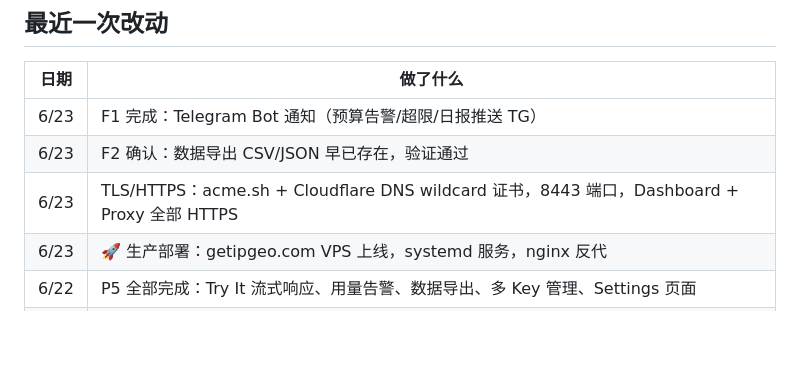
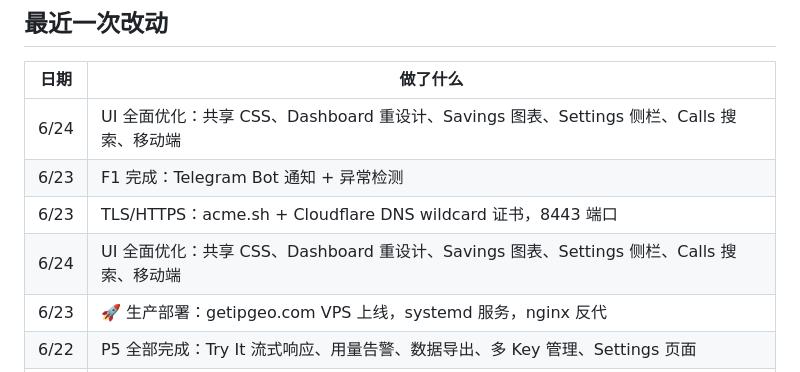
Before and after one commit to chentang1127-hub/tokenwise, a Markdown page: TODO.md, the part around the change. Drawn GitHub-style; blank space fills up the shorter version.

Commit message:
docs: update TODO.md — UI overhaul complete 2026-06-24

```diff
--- a/TODO.md
+++ b/TODO.md
@@ -44,9 +44,10 @@
 
 | 日期 | 做了什么 |
 |------|---------|
-| 6/23 | F1 完成：Telegram Bot 通知（预算告警/超限/日报推送 TG） |
-| 6/23 | F2 确认：数据导出 CSV/JSON 早已存在，验证通过 |
-| 6/23 | TLS/HTTPS：acme.sh + Cloudflare DNS wildcard 证书，8443 端口，Dashboard + Proxy 全部 HTTPS |
+| 6/24 | UI 全面优化：共享 CSS、Dashboard 重设计、Savings 图表、Settings 侧栏、Calls 搜索、移动端 |
+| 6/23 | F1 完成：Telegram Bot 通知 + 异常检测 |
+| 6/23 | TLS/HTTPS：acme.sh + Cloudflare DNS wildcard 证书，8443 端口 |
+| 6/24 | UI 全面优化：共享 CSS、Dashboard 重设计、Savings 图表、Settings 侧栏、Calls 搜索、移动端 |
 | 6/23 | 🚀 生产部署：getipgeo.com VPS 上线，systemd 服务，nginx 反代 |
 | 6/22 | P5 全部完成：Try It 流式响应、用量告警、数据导出、多 Key 管理、Settings 页面 |
 | 6/21 | P3+P4 完成：Docker 部署、systemd、env override、Backup/Status CLI |
```
